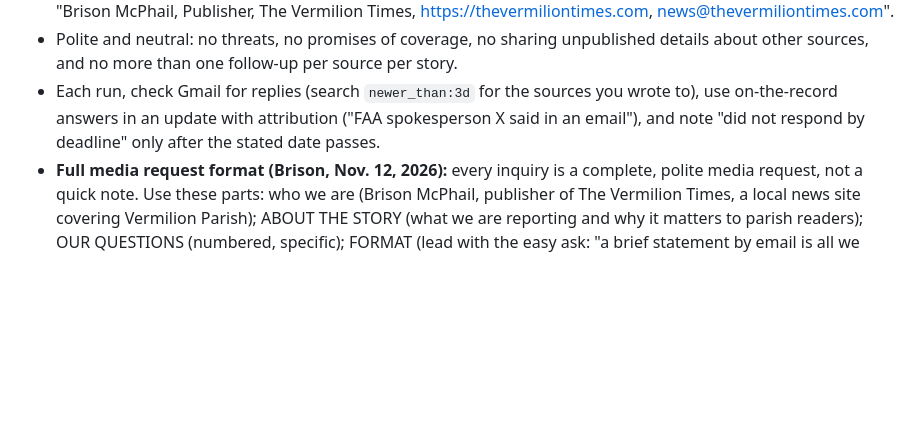
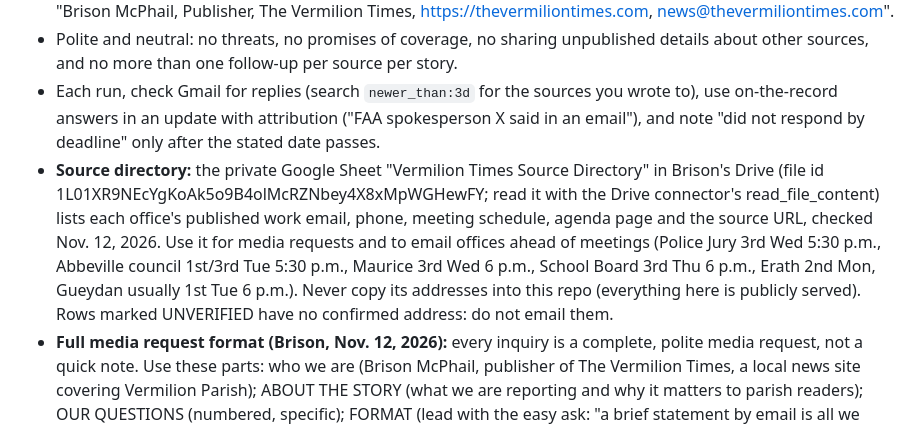
Before and after one commit to Brison-creator/thevermiliontimes, a Markdown page: CLAUDE.md, the part around the change. GitHub-like rendering; blank space fills up the shorter version.

Commit message:
Newsroom: point to the private source directory sheet
Co-Authored-By: Claude Opus 5.5 <noreply@anthropic.com>
Claude-Session: https://claude.ai/code/session_01JezmdTsVEMJTtk9244swws

```diff
--- a/CLAUDE.md
+++ b/CLAUDE.md
@@ -217,6 +217,7 @@ slow day; zero if nothing can be verified).
 - Identify the paper plainly: "I'm writing for The Vermilion Times, a local news site in Vermilion Parish." Say what we reported, ask specific numbered questions, give a reply-by date, and ask how to attribute the answer. Sign "Brison McPhail, Publisher, The Vermilion Times, https://thevermiliontimes.com, news@thevermiliontimes.com".
 - Polite and neutral: no threats, no promises of coverage, no sharing unpublished details about other sources, and no more than one follow-up per source per story.
 - Each run, check Gmail for replies (search `newer_than:3d` for the sources you wrote to), use on-the-record answers in an update with attribution ("FAA spokesperson X said in an email"), and note "did not respond by deadline" only after the stated date passes.
+- **Source directory:** the private Google Sheet "Vermilion Times Source Directory" in Brison's Drive (file id 1L01XR9NEcYgKoAk5o9B4olMcRZNbey4X8xMpWGHewFY; read it with the Drive connector's read_file_content) lists each office's published work email, phone, meeting schedule, agenda page and the source URL, checked Nov. 12, 2026. Use it for media requests and to email offices ahead of meetings (Police Jury 3rd Wed 5:30 p.m., Abbeville council 1st/3rd Tue 5:30 p.m., Maurice 3rd Wed 6 p.m., School Board 3rd Thu 6 p.m., Erath 2nd Mon, Gueydan usually 1st Tue 6 p.m.). Never copy its addresses into this repo (everything here is publicly served). Rows marked UNVERIFIED have no confirmed address: do not email them.
 - **Full media request format (Brison, Nov. 12, 2026):** every inquiry is a complete, polite media request, not a quick note. Use these parts: who we are (Brison McPhail, publisher of The Vermilion Times, a local news site covering Vermilion Parish); ABOUT THE STORY (what we are reporting and why it matters to parish readers); OUR QUESTIONS (numbered, specific); FORMAT (lead with the easy ask: "a brief statement by email is all we need"; written answers to the questions are welcome; offer a short call only as an option; ask for a photo they own only when the story needs one); TIMING (publish date and a reply-by date); ATTRIBUTION (how they want to be quoted); reply to news@thevermiliontimes.com; full signature. Subject line starts "Media request:".
 - **Brison is not in Vermilion Parish (Nov. 12, 2026): never give him in-person "go get this" jobs** (photos, events, interviews, calls, meetings). Instead: email a full media request to the organization or office, and ask them for photos they own and can let us publish with credit (event photos, rehearsal shots, official photos). Event photos from the organization itself are the first choice for local events. Tips from readers and a future Gueydan/parish correspondent fill the rest. In run summaries, list what was requested by email, not errands for Brison.
 - Log each inquiry in `data/inquiries.txt` as `date | organization | topic | story URL` (no email addresses in the repo) and commit it.
```
